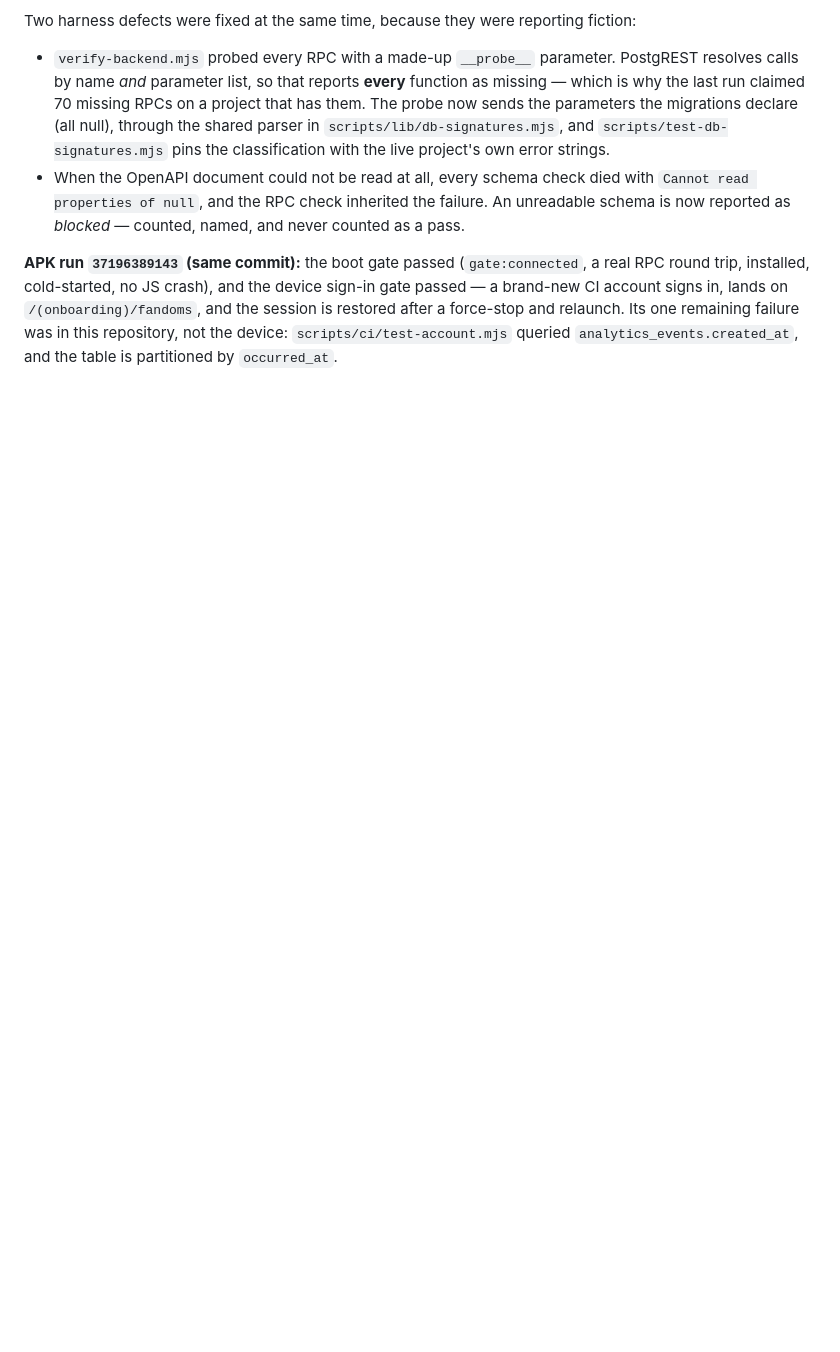
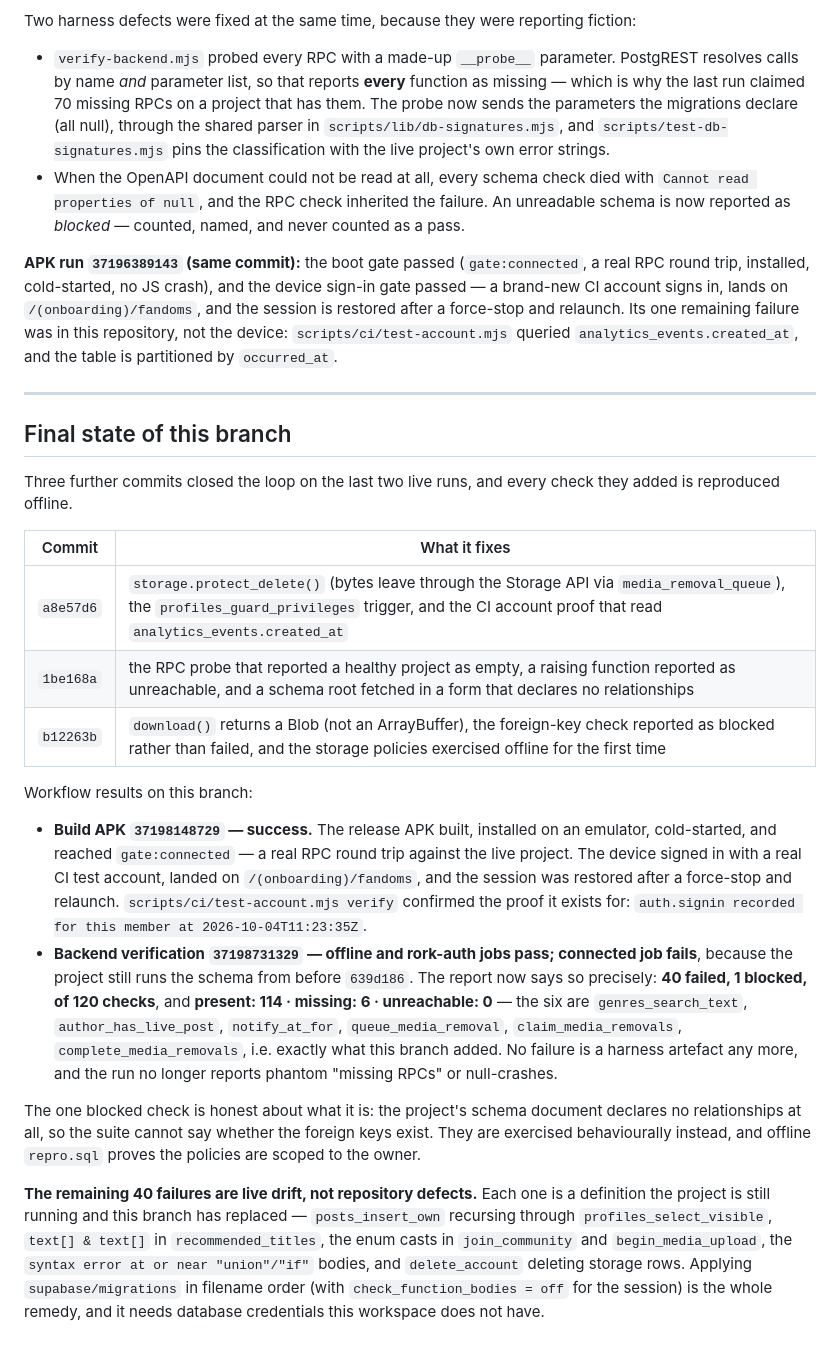
Before and after one commit to macaulay-spec/Grok-hallyu, a Markdown page: docs/RORK-CLOUD-CONNECTION-REPORT.md, the part around the change. Drawn GitHub-style; blank space fills up the shorter version.

Commit message:
Record the verified state of this branch and the runs behind it
Docs-only: the workflow results, the run ids, and the plain statement that the
remaining connected-job failures are live drift with the migrations unapplied.

🤖 Generated with Codebuff
Co-Authored-By: Codebuff <noreply@codebuff.com>

```diff
--- a/docs/RORK-CLOUD-CONNECTION-REPORT.md
+++ b/docs/RORK-CLOUD-CONNECTION-REPORT.md
@@ -286,3 +286,42 @@ trip, installed, cold-started, no JS crash), and the device sign-in gate passed
 account signs in, lands on `/(onboarding)/fandoms`, and the session is restored after a force-stop and
 relaunch. Its one remaining failure was in this repository, not the device: `scripts/ci/test-account.mjs`
 queried `analytics_events.created_at`, and the table is partitioned by `occurred_at`.
+
+---
+
+## Final state of this branch
+
+Three further commits closed the loop on the last two live runs, and every check they added is
+reproduced offline.
+
+| Commit | What it fixes |
+| --- | --- |
+| `a8e57d6` | `storage.protect_delete()` (bytes leave through the Storage API via `media_removal_queue`), the `profiles_guard_privileges` trigger, and the CI account proof that read `analytics_events.created_at` |
+| `1be168a` | the RPC probe that reported a healthy project as empty, a raising function reported as unreachable, and a schema root fetched in a form that declares no relationships |
+| `b12263b` | `download()` returns a Blob (not an ArrayBuffer), the foreign-key check reported as blocked rather than failed, and the storage policies exercised offline for the first time |
+
+Workflow results on this branch:
+
+- **Build APK `37198148729` — success.** The release APK built, installed on an emulator, cold-started,
+  and reached `gate:connected` — a real RPC round trip against the live project. The device signed in
+  with a real CI test account, landed on `/(onboarding)/fandoms`, and the session was restored after a
+  force-stop and relaunch. `scripts/ci/test-account.mjs verify` confirmed the proof it exists for:
+  `auth.signin recorded for this member at 2026-10-04T11:23:35Z`.
+- **Backend verification `37198731329` — offline and rork-auth jobs pass; connected job fails**, because
+  the project still runs the schema from before `639d186`. The report now says so precisely:
+  **40 failed, 1 blocked, of 120 checks**, and **present: 114 · missing: 6 · unreachable: 0** — the six
+  are `genres_search_text`, `author_has_live_post`, `notify_at_for`, `queue_media_removal`,
+  `claim_media_removals`, `complete_media_removals`, i.e. exactly what this branch added. No failure is
+  a harness artefact any more, and the run no longer reports phantom "missing RPCs" or null-crashes.
+
+The one blocked check is honest about what it is: the project's schema document declares no
+relationships at all, so the suite cannot say whether the foreign keys exist. They are exercised
+behaviourally instead, and offline `repro.sql` proves the policies are scoped to the owner.
+
+**The remaining 40 failures are live drift, not repository defects.** Each one is a definition the
+project is still running and this branch has replaced — `posts_insert_own` recursing through
+`profiles_select_visible`, `text[] & text[]` in `recommended_titles`, the enum casts in
+`join_community` and `begin_media_upload`, the `syntax error at or near "union"/"if"` bodies, and
+`delete_account` deleting storage rows. Applying `supabase/migrations` in filename order (with
+`check_function_bodies = off` for the session) is the whole remedy, and it needs database credentials
+this workspace does not have.
```
